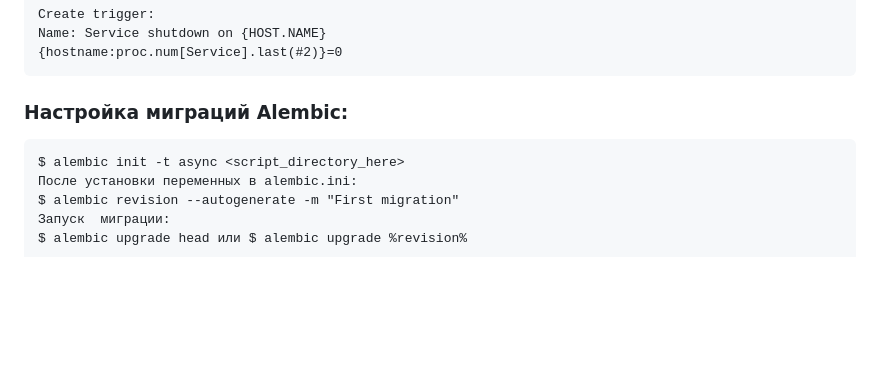
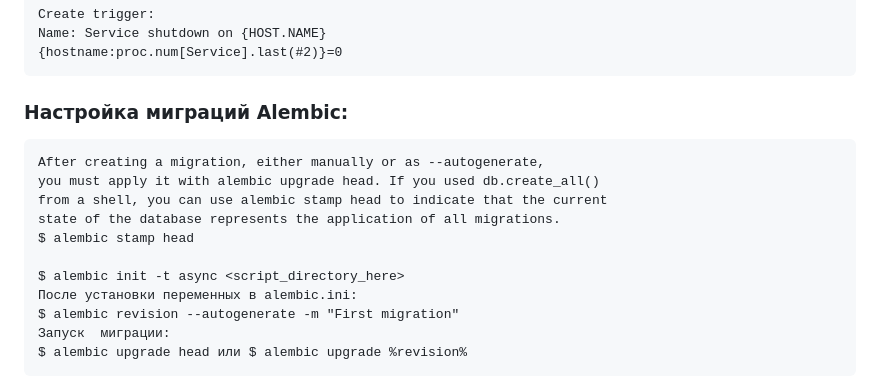
Before and after one commit to r2d2-lex/zpanel, a Markdown page: README.md, the part around the change. GitHub-like rendering; blank space fills up the shorter version.

Commit message:
README fix alembic

````diff
--- a/README.md
+++ b/README.md
@@ -96,6 +96,12 @@ Name: Service shutdown on {HOST.NAME}
 
 ### Настройка миграций Alembic:
 ```
+After creating a migration, either manually or as --autogenerate,
+you must apply it with alembic upgrade head. If you used db.create_all()
+from a shell, you can use alembic stamp head to indicate that the current
+state of the database represents the application of all migrations.
+$ alembic stamp head
+
 $ alembic init -t async <script_directory_here>
 После установки переменных в alembic.ini:
 $ alembic revision --autogenerate -m "First migration"
````
